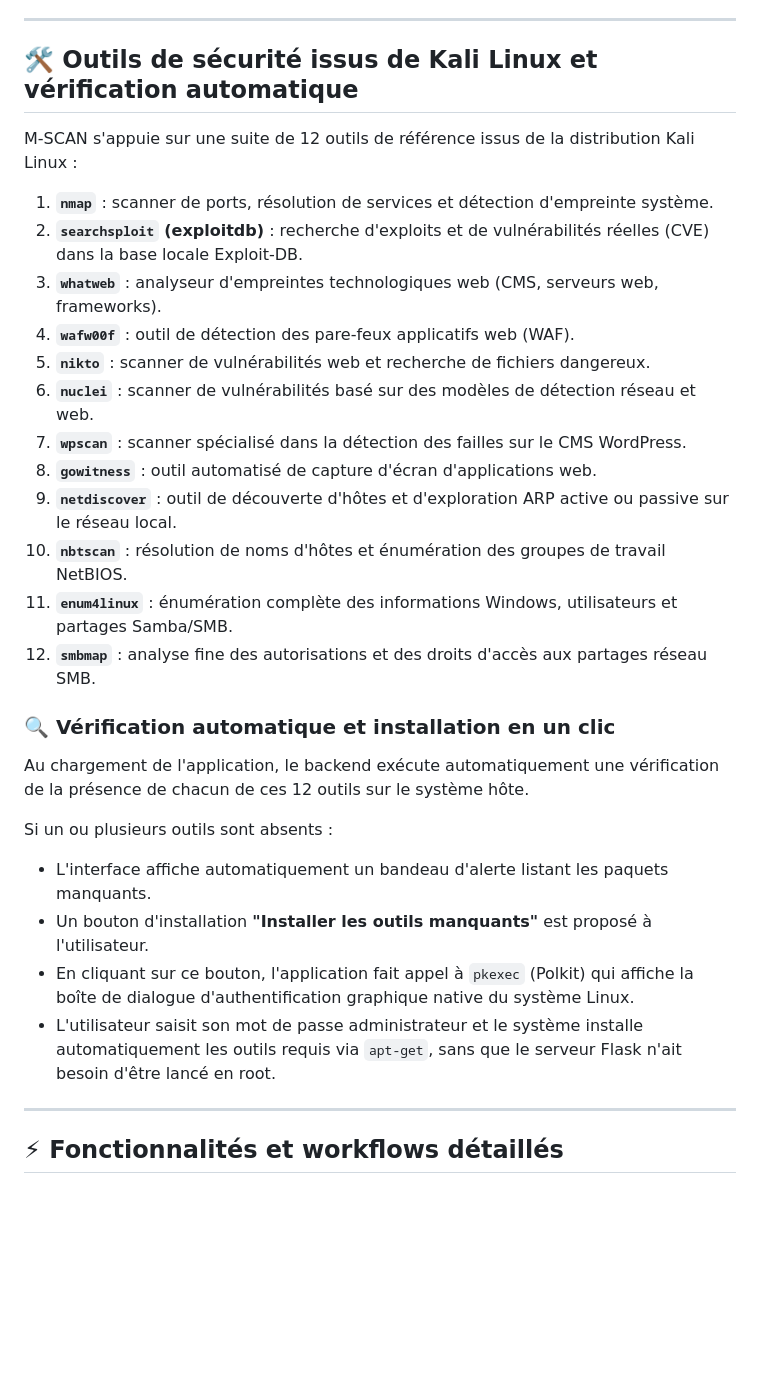
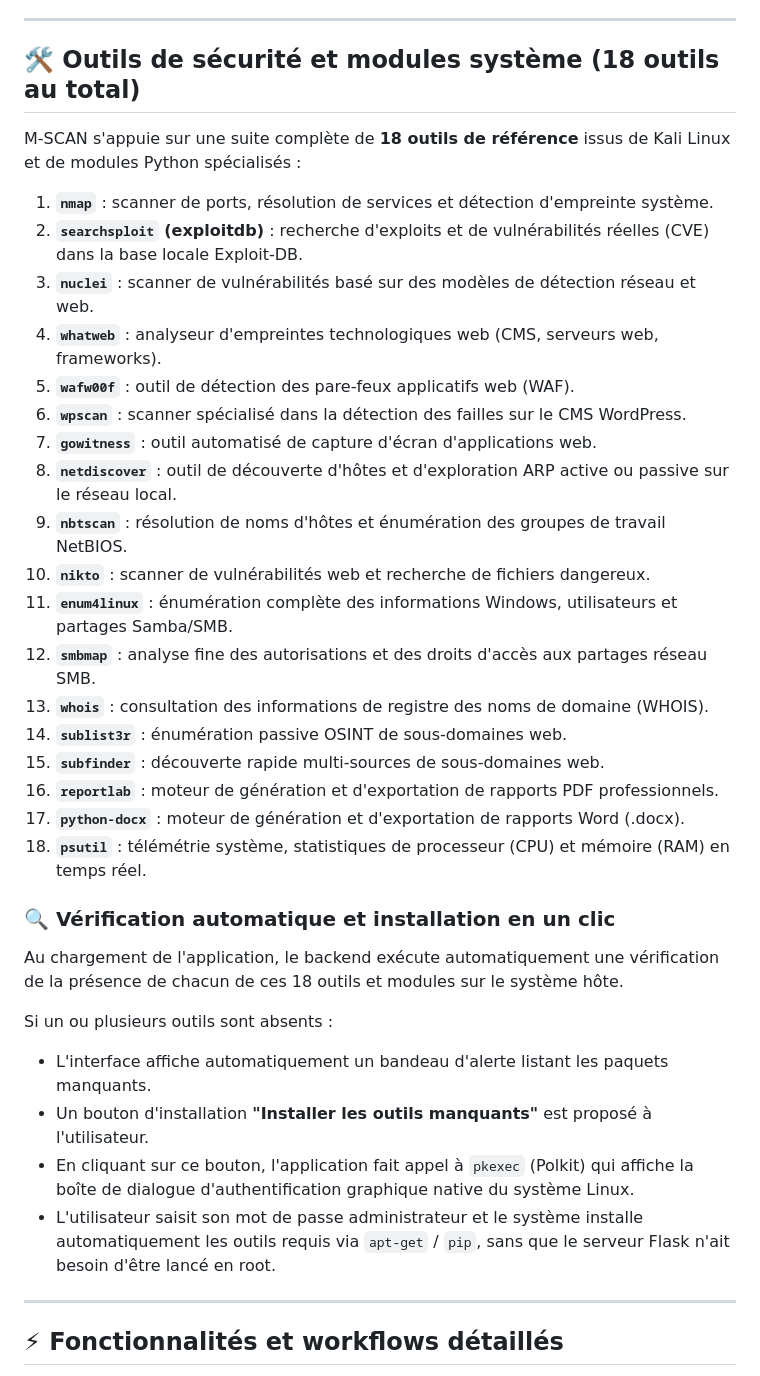
Before and after one commit to Ronan-Bozoc-cyber/matrix-scanner, a Markdown page: README.md, the part around the change. Rendered like a GitHub page; blank space fills up the shorter version.

Commit message:
docs: mise a jour de la liste complete des 18 outils et modules de M-SCAN dans le README

```diff
--- a/README.md
+++ b/README.md
@@ -50,31 +50,37 @@ M-SCAN n'est pas une boîte noire : il est spécialement conçu pour transmettre
 
 ---
 
-## 🛠️ Outils de sécurité issus de Kali Linux et vérification automatique
+## 🛠️ Outils de sécurité et modules système (18 outils au total)
 
-M-SCAN s'appuie sur une suite de 12 outils de référence issus de la distribution Kali Linux :
+M-SCAN s'appuie sur une suite complète de **18 outils de référence** issus de Kali Linux et de modules Python spécialisés :
 
 1. **`nmap`** : scanner de ports, résolution de services et détection d'empreinte système.
 2. **`searchsploit` (exploitdb)** : recherche d'exploits et de vulnérabilités réelles (CVE) dans la base locale Exploit-DB.
-3. **`whatweb`** : analyseur d'empreintes technologiques web (CMS, serveurs web, frameworks).
-4. **`wafw00f`** : outil de détection des pare-feux applicatifs web (WAF).
-5. **`nikto`** : scanner de vulnérabilités web et recherche de fichiers dangereux.
-6. **`nuclei`** : scanner de vulnérabilités basé sur des modèles de détection réseau et web.
-7. **`wpscan`** : scanner spécialisé dans la détection des failles sur le CMS WordPress.
-8. **`gowitness`** : outil automatisé de capture d'écran d'applications web.
-9. **`netdiscover`** : outil de découverte d'hôtes et d'exploration ARP active ou passive sur le réseau local.
-10. **`nbtscan`** : résolution de noms d'hôtes et énumération des groupes de travail NetBIOS.
+3. **`nuclei`** : scanner de vulnérabilités basé sur des modèles de détection réseau et web.
+4. **`whatweb`** : analyseur d'empreintes technologiques web (CMS, serveurs web, frameworks).
+5. **`wafw00f`** : outil de détection des pare-feux applicatifs web (WAF).
+6. **`wpscan`** : scanner spécialisé dans la détection des failles sur le CMS WordPress.
+7. **`gowitness`** : outil automatisé de capture d'écran d'applications web.
+8. **`netdiscover`** : outil de découverte d'hôtes et d'exploration ARP active ou passive sur le réseau local.
+9. **`nbtscan`** : résolution de noms d'hôtes et énumération des groupes de travail NetBIOS.
+10. **`nikto`** : scanner de vulnérabilités web et recherche de fichiers dangereux.
 11. **`enum4linux`** : énumération complète des informations Windows, utilisateurs et partages Samba/SMB.
 12. **`smbmap`** : analyse fine des autorisations et des droits d'accès aux partages réseau SMB.
+13. **`whois`** : consultation des informations de registre des noms de domaine (WHOIS).
+14. **`sublist3r`** : énumération passive OSINT de sous-domaines web.
+15. **`subfinder`** : découverte rapide multi-sources de sous-domaines web.
+16. **`reportlab`** : moteur de génération et d'exportation de rapports PDF professionnels.
+17. **`python-docx`** : moteur de génération et d'exportation de rapports Word (.docx).
+18. **`psutil`** : télémétrie système, statistiques de processeur (CPU) et mémoire (RAM) en temps réel.
 
 ### 🔍 Vérification automatique et installation en un clic
-Au chargement de l'application, le backend exécute automatiquement une vérification de la présence de chacun de ces 12 outils sur le système hôte.
+Au chargement de l'application, le backend exécute automatiquement une vérification de la présence de chacun de ces 18 outils et modules sur le système hôte.
 
 Si un ou plusieurs outils sont absents :
 * L'interface affiche automatiquement un bandeau d'alerte listant les paquets manquants.
 * Un bouton d'installation **"Installer les outils manquants"** est proposé à l'utilisateur.
 * En cliquant sur ce bouton, l'application fait appel à `pkexec` (Polkit) qui affiche la boîte de dialogue d'authentification graphique native du système Linux.
-* L'utilisateur saisit son mot de passe administrateur et le système installe automatiquement les outils requis via `apt-get`, sans que le serveur Flask n'ait besoin d'être lancé en root.
+* L'utilisateur saisit son mot de passe administrateur et le système installe automatiquement les outils requis via `apt-get` / `pip`, sans que le serveur Flask n'ait besoin d'être lancé en root.
 
 ---
 
```
